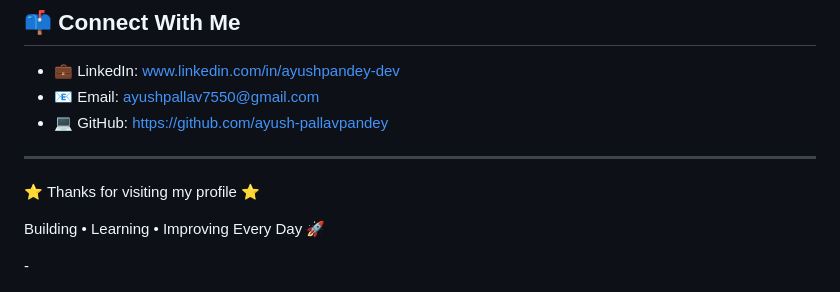
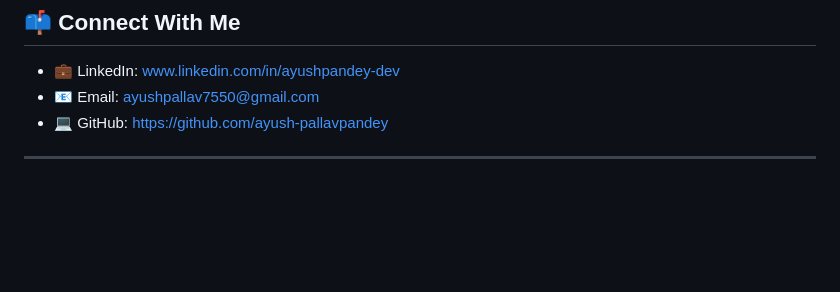
Before and after one commit to ayush-pallavpandey/ayush-pallavpandey, a Markdown page: README.md, the part around the change. Drawn GitHub-style; blank space fills up the shorter version.

```diff
--- a/README.md
+++ b/README.md
@@ -201,12 +201,3 @@ Currently learning and building cloud-native applications using AWS.
 - 💻 GitHub: https://github.com/ayush-pallavpandey
 
 - ---
-
-<p align="center">
-
-⭐ Thanks for visiting my profile ⭐
-
-Building • Learning • Improving Every Day 🚀
-
-</p>
--
```
